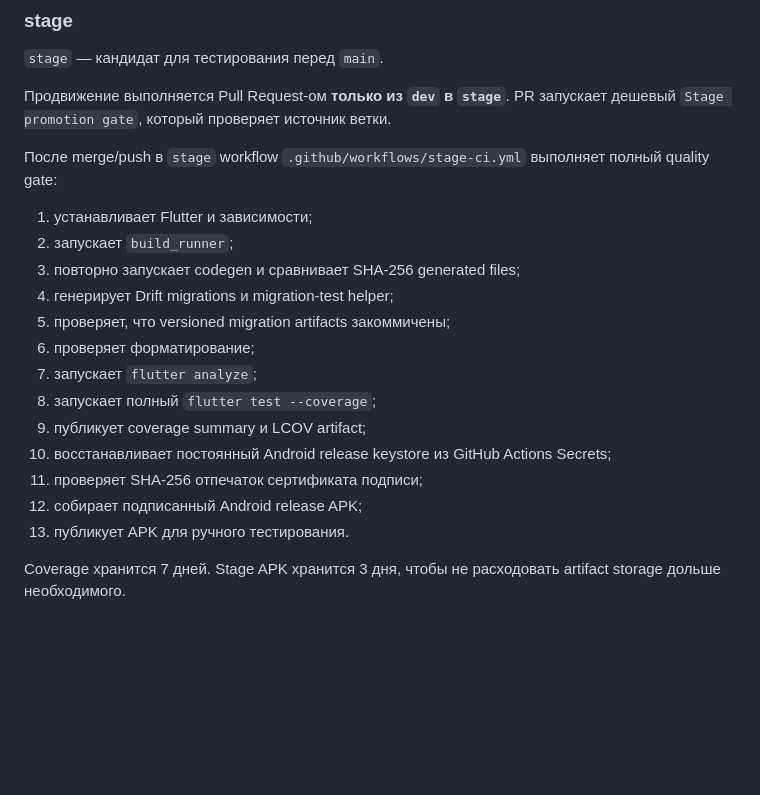
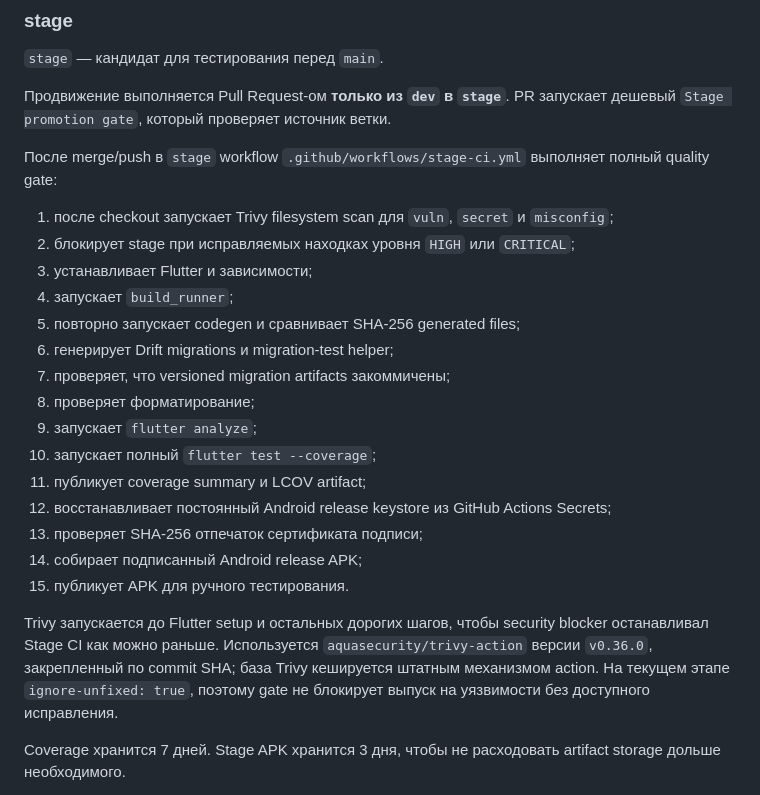
Before and after one commit to bekodeg/budget_accounting_system, a Markdown page: docs/07_ci_quality_gates.md, the part around the change. Drawn GitHub-style; blank space fills up the shorter version.

Commit message:
docs: document Trivy stage security gate

```diff
--- a/docs/07_ci_quality_gates.md
+++ b/docs/07_ci_quality_gates.md
@@ -49,19 +49,27 @@ feature/*, fix/*, chore/*
 
 После merge/push в `stage` workflow `.github/workflows/stage-ci.yml` выполняет полный quality gate:
 
-1. устанавливает Flutter и зависимости;
-2. запускает `build_runner`;
-3. повторно запускает codegen и сравнивает SHA-256 generated files;
-4. генерирует Drift migrations и migration-test helper;
-5. проверяет, что versioned migration artifacts закоммичены;
-6. проверяет форматирование;
-7. запускает `flutter analyze`;
-8. запускает полный `flutter test --coverage`;
-9. публикует coverage summary и LCOV artifact;
-10. восстанавливает постоянный Android release keystore из GitHub Actions Secrets;
-11. проверяет SHA-256 отпечаток сертификата подписи;
-12. собирает подписанный Android release APK;
-13. публикует APK для ручного тестирования.
+1. после checkout запускает Trivy filesystem scan для `vuln`, `secret` и `misconfig`;
+2. блокирует stage при исправляемых находках уровня `HIGH` или `CRITICAL`;
+3. устанавливает Flutter и зависимости;
+4. запускает `build_runner`;
+5. повторно запускает codegen и сравнивает SHA-256 generated files;
+6. генерирует Drift migrations и migration-test helper;
+7. проверяет, что versioned migration artifacts закоммичены;
+8. проверяет форматирование;
+9. запускает `flutter analyze`;
+10. запускает полный `flutter test --coverage`;
+11. публикует coverage summary и LCOV artifact;
+12. восстанавливает постоянный Android release keystore из GitHub Actions Secrets;
+13. проверяет SHA-256 отпечаток сертификата подписи;
+14. собирает подписанный Android release APK;
+15. публикует APK для ручного тестирования.
+
+Trivy запускается до Flutter setup и остальных дорогих шагов, чтобы security blocker
+останавливал Stage CI как можно раньше. Используется `aquasecurity/trivy-action`
+версии `v0.36.0`, закрепленный по commit SHA; база Trivy кешируется штатным
+механизмом action. На текущем этапе `ignore-unfixed: true`, поэтому gate не
+блокирует выпуск на уязвимости без доступного исправления.
 
 Coverage хранится 7 дней. Stage APK хранится 3 дня, чтобы не расходовать artifact storage дольше необходимого.
 
```
